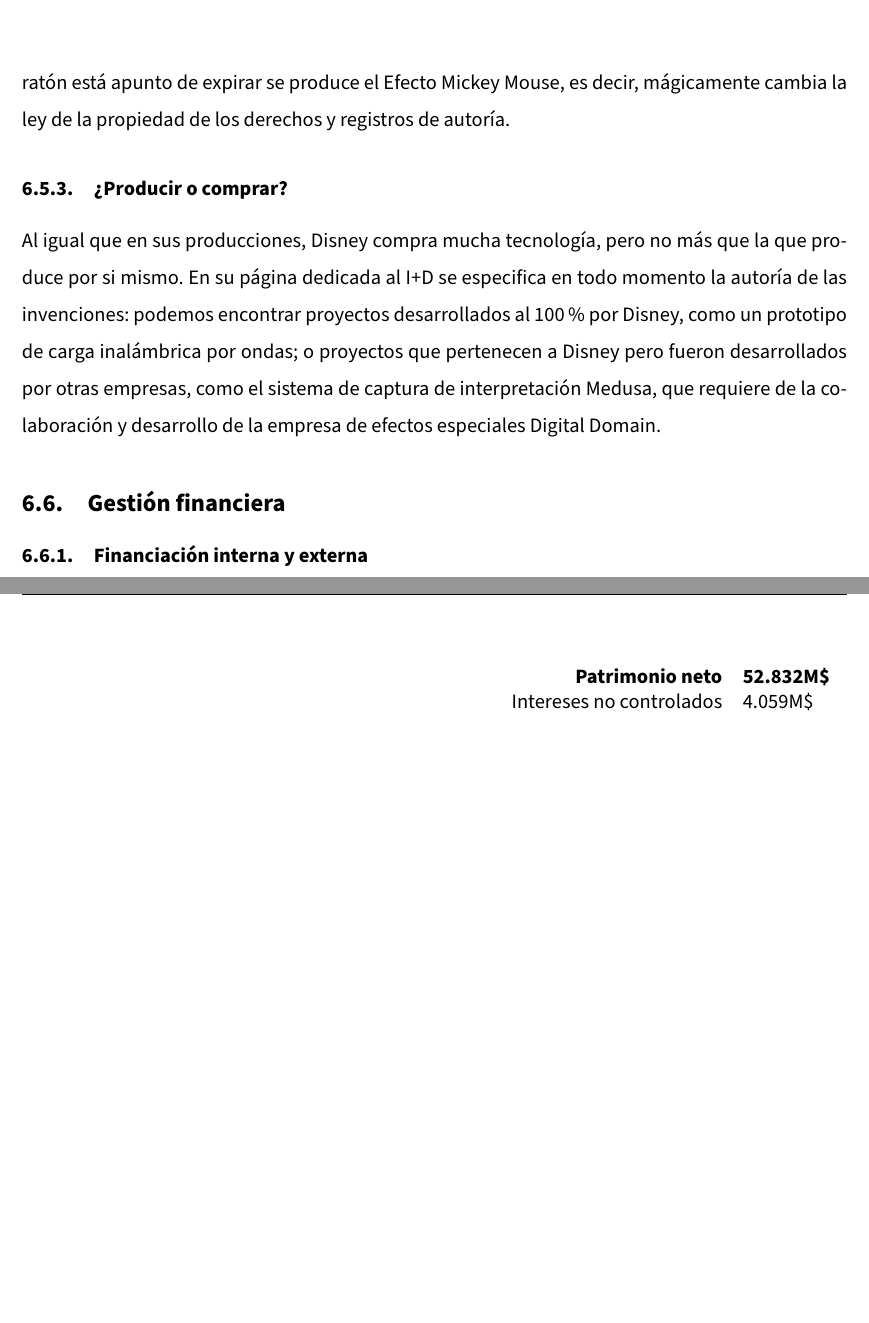
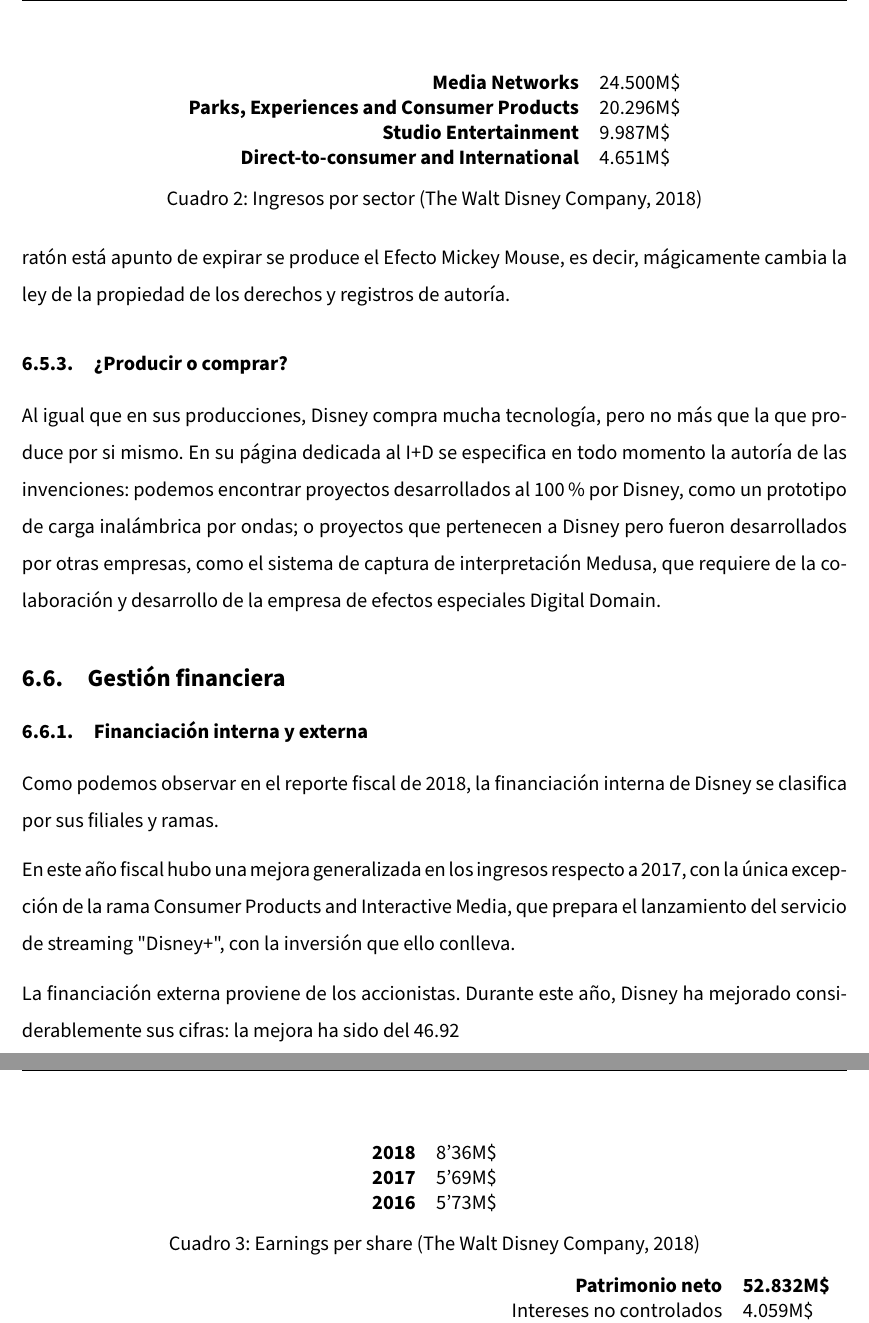
Before and after one commit to Groctel/UGR_IES_18-19, a LaTeX document (documento/UGR_IES_18-19.tex, which reads documento/6_6_1_financiacion-interna-y-externa.tex): two parts of pages 18 and 19 of 23 before the commit and two parts of pages 18 and 19 of 24 after it, joined at a grey line, cut at the place of the change, the shorter picture padded with empty space. Compiled offline with pdfLaTeX.

Commit message:
punto 6.6.1

```diff
--- a/documento/6_6_1_financiacion-interna-y-externa.tex
+++ b/documento/6_6_1_financiacion-interna-y-externa.tex
@@ -1 +1,35 @@
 \subsubsection{Financiación interna y externa}
+Como podemos observar en el reporte fiscal de 2018, la financiación interna de Disney se clasifica por sus filiales y ramas.
+
+\begin{table}[]
+\centering
+\begin{tabular}{rlrl}
+\textbf{Media Networks} & 24.500M\$ \\
+
+\textbf{Parks, Experiences and Consumer Products} & 20.296M\$ \\
+
+\textbf{Studio Entertainment} & 9.987M\$ \\
+
+\textbf{Direct-to-consumer and International} & 4.651M\$ \\
+
+\end{tabular}
+\caption{\label{fig:frog} Ingresos por sector (The Walt Disney Company, 2018)}
+\end{table}
+
+En este año fiscal hubo una mejora generalizada en los ingresos respecto a 2017, con la única excepción de la rama Consumer Products and Interactive Media, que prepara el lanzamiento del servicio de streaming "Disney+", con la inversión que ello conlleva.
+
+
+La financiación externa proviene de los accionistas. Durante este año, Disney ha mejorado considerablemente sus cifras: la mejora ha sido del 46.92% en el EPS (ganacias por acción) anual.
+
+\begin{table}[]
+\centering
+\begin{tabular}{rlrl}
+\textbf{2018} & 8'36M\$ \\
+
+\textbf{2017} & 5'69M\$ \\
+
+\textbf{2016} & 5'73M\$ \\
+
+\end{tabular}
+\caption{\label{fig:frog} Earnings per share (The Walt Disney Company, 2018)}
+\end{table}
```
